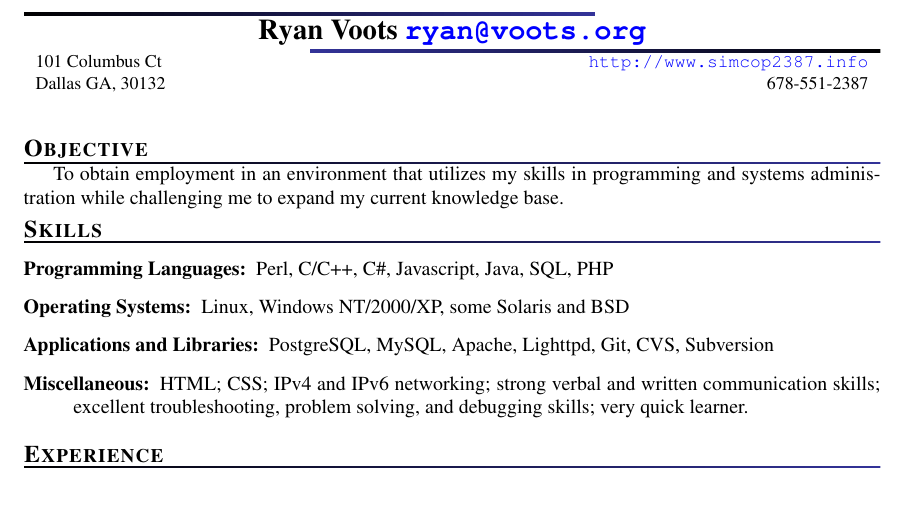
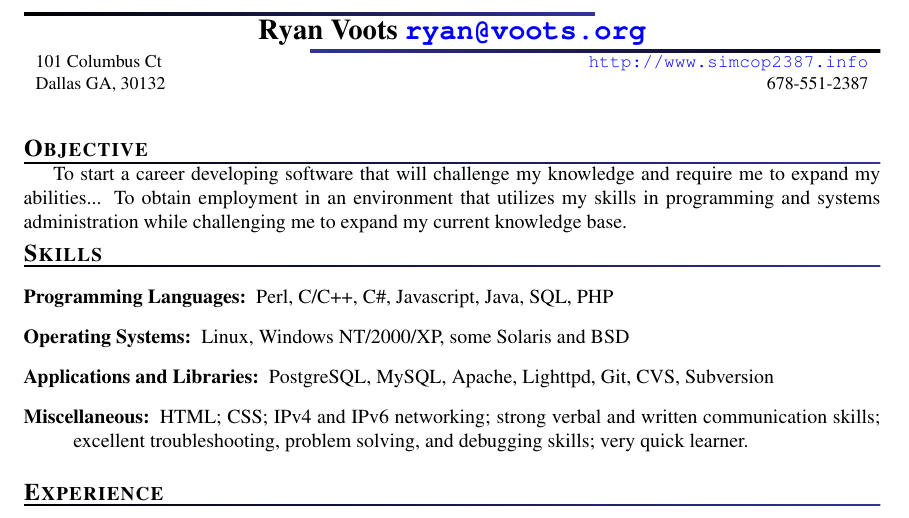
Before and after one commit to simcop2387/resume, a LaTeX CV (resume.tex): part of page 1 of 2, cut so that both start at the same text. Compiled offline with pdfLaTeX.

Commit message:
working on objective

```diff
--- a/resume.tex
+++ b/resume.tex
@@ -60,6 +60,7 @@
 \vspace{0.1in}
 
 \section{Objective}
+To start a career developing software that will challenge my knowledge and require me to expand my abilities...
 To obtain employment in an environment that utilizes my skills in programming and systems administration while challenging me to
 expand my current knowledge base.
 
```
